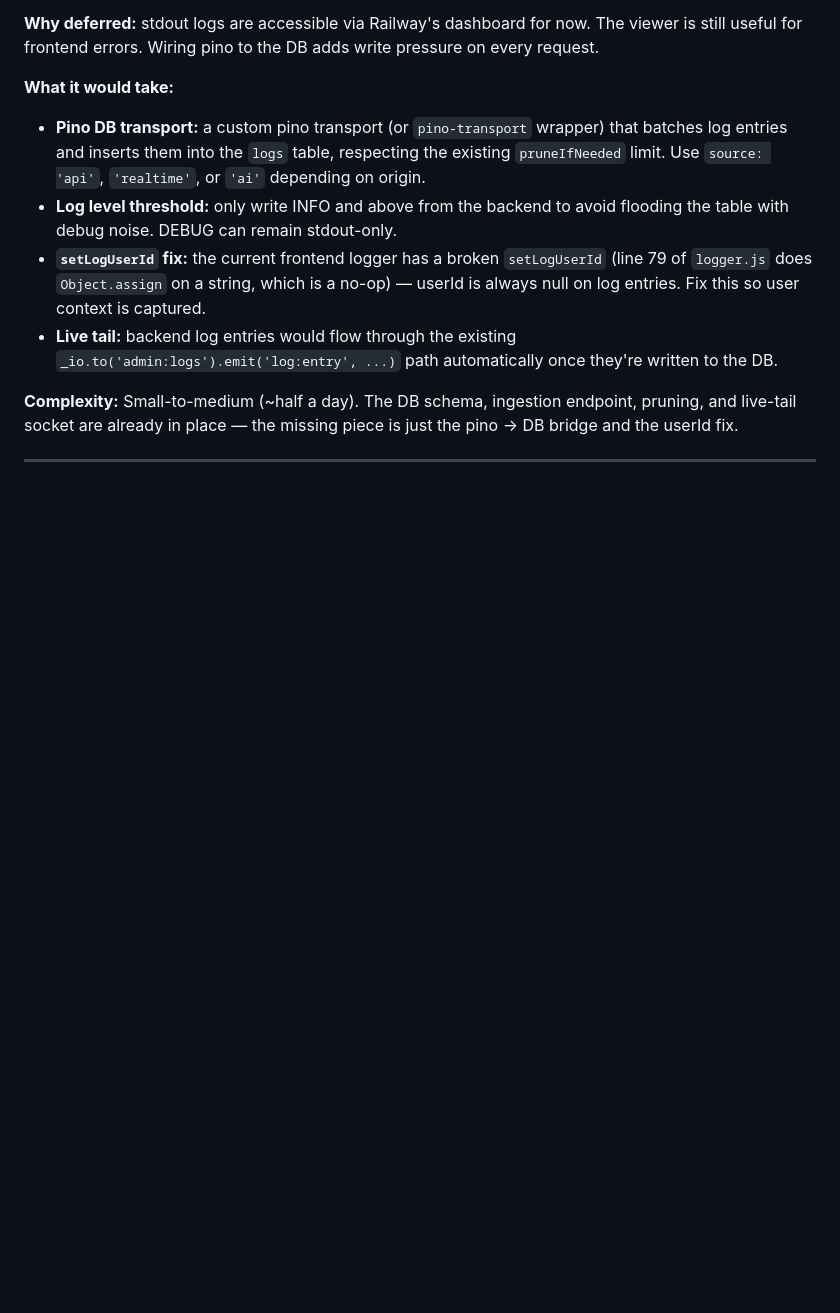
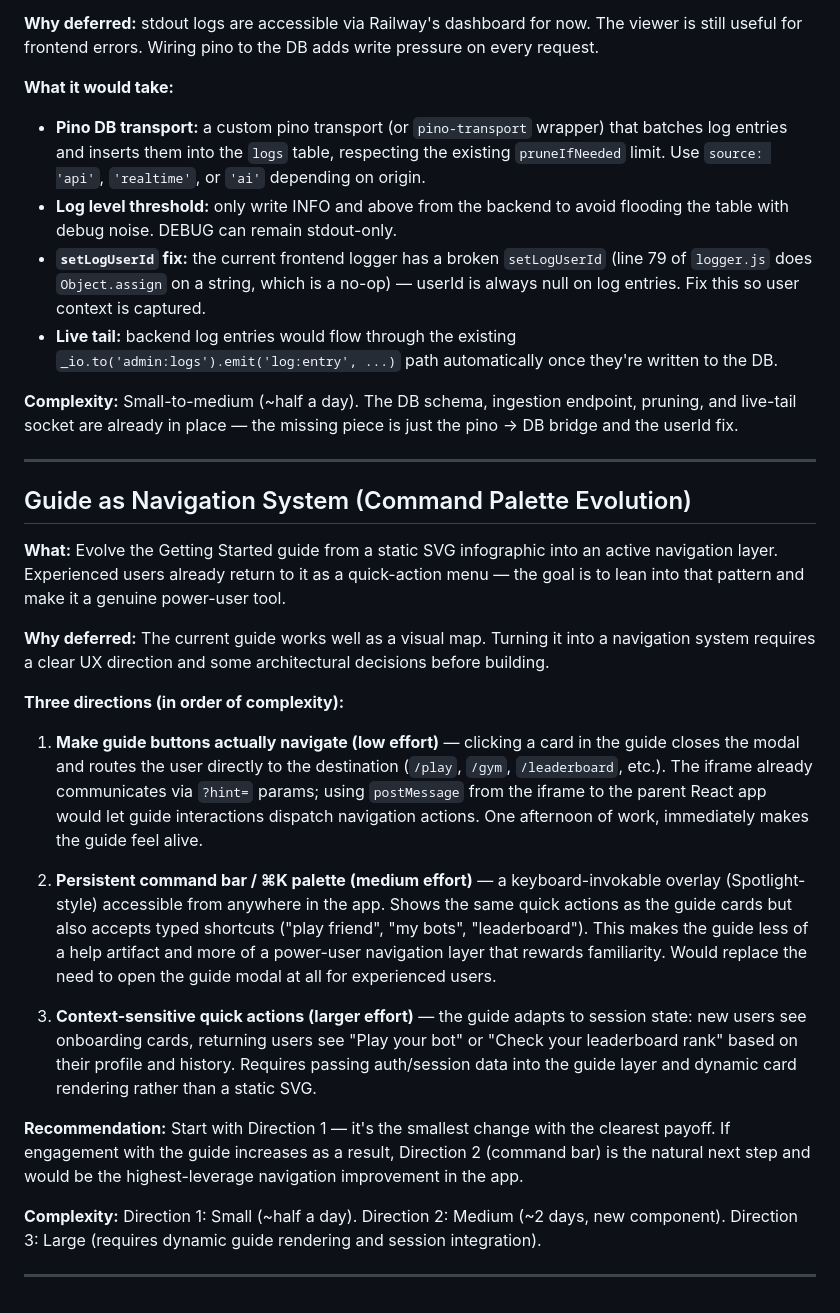
Before and after one commit to jjprusk/xo-arena, a Markdown page: doc/Future_Ideas.md, the part around the change. Drawn GitHub-style; blank space fills up the shorter version.

Commit message:
Add guide-as-navigation-system idea to Future Ideas
Co-Authored-By: Claude Sonnet 4.6 <noreply@anthropic.com>

```diff
--- a/doc/Future_Ideas.md
+++ b/doc/Future_Ideas.md
@@ -83,3 +83,23 @@ Deferred features and improvements that are worth revisiting but not currently p
 **Complexity:** Small-to-medium (~half a day). The DB schema, ingestion endpoint, pruning, and live-tail socket are already in place — the missing piece is just the pino → DB bridge and the userId fix.
 
 ---
+
+## Guide as Navigation System (Command Palette Evolution)
+
+**What:** Evolve the Getting Started guide from a static SVG infographic into an active navigation layer. Experienced users already return to it as a quick-action menu — the goal is to lean into that pattern and make it a genuine power-user tool.
+
+**Why deferred:** The current guide works well as a visual map. Turning it into a navigation system requires a clear UX direction and some architectural decisions before building.
+
+**Three directions (in order of complexity):**
+
+1. **Make guide buttons actually navigate (low effort)** — clicking a card in the guide closes the modal and routes the user directly to the destination (`/play`, `/gym`, `/leaderboard`, etc.). The iframe already communicates via `?hint=` params; using `postMessage` from the iframe to the parent React app would let guide interactions dispatch navigation actions. One afternoon of work, immediately makes the guide feel alive.
+
+2. **Persistent command bar / ⌘K palette (medium effort)** — a keyboard-invokable overlay (Spotlight-style) accessible from anywhere in the app. Shows the same quick actions as the guide cards but also accepts typed shortcuts ("play friend", "my bots", "leaderboard"). This makes the guide less of a help artifact and more of a power-user navigation layer that rewards familiarity. Would replace the need to open the guide modal at all for experienced users.
+
+3. **Context-sensitive quick actions (larger effort)** — the guide adapts to session state: new users see onboarding cards, returning users see "Play your bot" or "Check your leaderboard rank" based on their profile and history. Requires passing auth/session data into the guide layer and dynamic card rendering rather than a static SVG.
+
+**Recommendation:** Start with Direction 1 — it's the smallest change with the clearest payoff. If engagement with the guide increases as a result, Direction 2 (command bar) is the natural next step and would be the highest-leverage navigation improvement in the app.
+
+**Complexity:** Direction 1: Small (~half a day). Direction 2: Medium (~2 days, new component). Direction 3: Large (requires dynamic guide rendering and session integration).
+
+---
```
